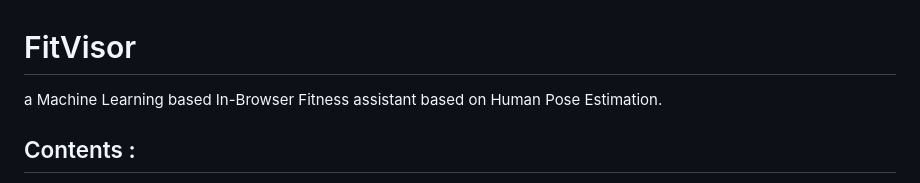
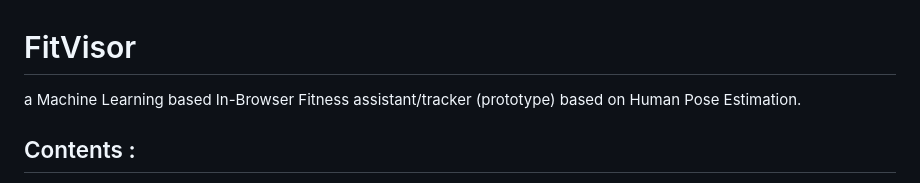
Before and after one commit to EleetCodeR/FitVisor, a Markdown page: README.md, the part around the change. Drawn GitHub-style.

```diff
--- a/README.md
+++ b/README.md
@@ -1,5 +1,5 @@
 # FitVisor
-a Machine Learning based In-Browser Fitness assistant based on Human Pose Estimation.
+a Machine Learning based In-Browser Fitness assistant/tracker (prototype) based on Human Pose Estimation.
 
 ## Contents :
 1. Abstract
```
